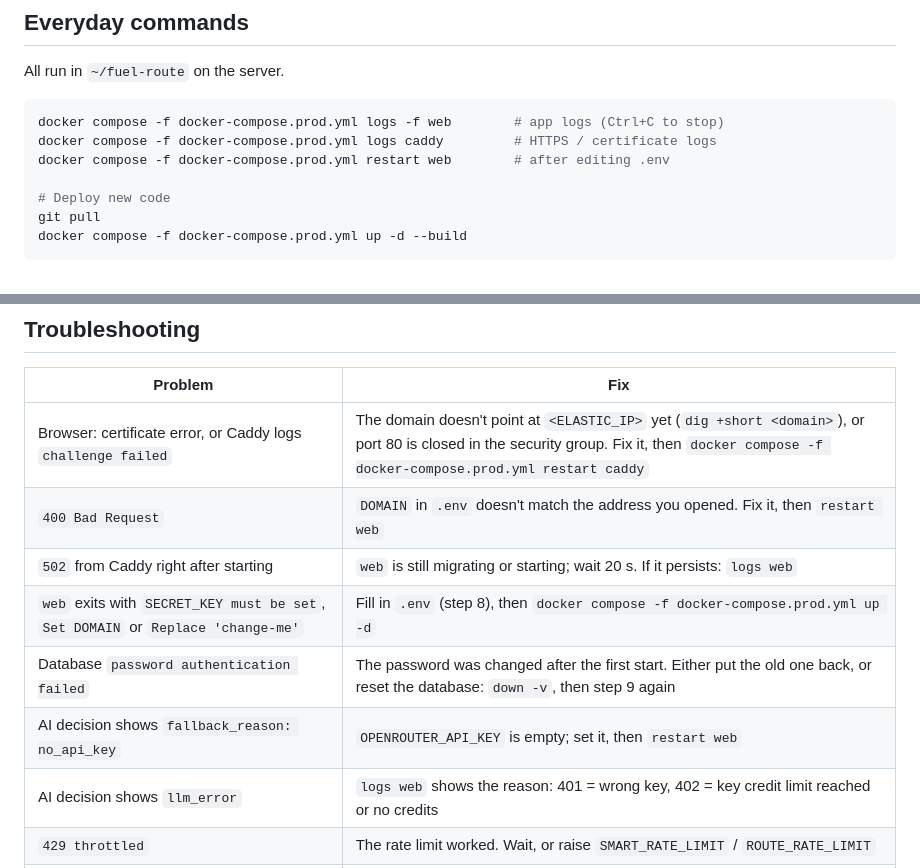
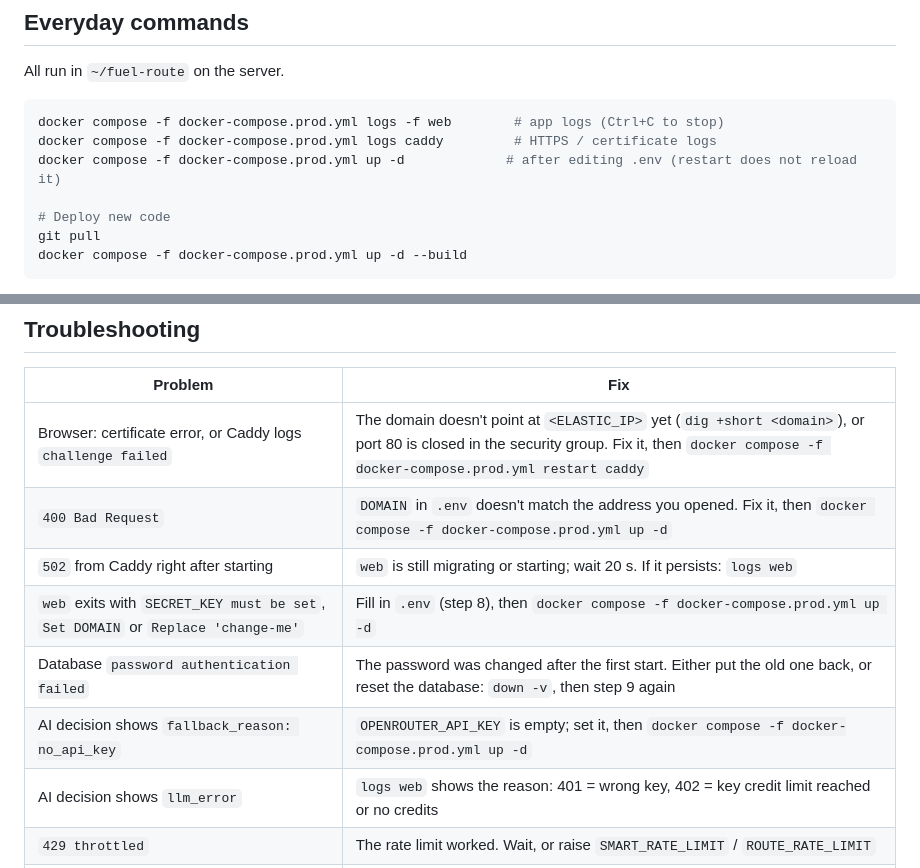
Before and after one commit to rakeshnitb23/fuel-route-planner, a Markdown page: DEPLOY.md, 2 parts joined by grey strips. GitHub-like rendering.

Commit message:
DEPLOY.md: reload .env with up -d, not restart

````diff
--- a/DEPLOY.md
+++ b/DEPLOY.md
@@ -202,7 +202,7 @@ All run in `~/fuel-route` on the server.
 ```bash
 docker compose -f docker-compose.prod.yml logs -f web        # app logs (Ctrl+C to stop)
 docker compose -f docker-compose.prod.yml logs caddy         # HTTPS / certificate logs
-docker compose -f docker-compose.prod.yml restart web        # after editing .env
+docker compose -f docker-compose.prod.yml up -d             # after editing .env (restart does not reload it)
 
 # Deploy new code
 git pull
@@ -246,11 +246,11 @@ OpenRouter key.
 | Problem | Fix |
 |---|---|
 | Browser: certificate error, or Caddy logs `challenge failed` | The domain doesn't point at `<ELASTIC_IP>` yet (`dig +short <domain>`), or port 80 is closed in the security group. Fix it, then `docker compose -f docker-compose.prod.yml restart caddy` |
-| `400 Bad Request` | `DOMAIN` in `.env` doesn't match the address you opened. Fix it, then `restart web` |
+| `400 Bad Request` | `DOMAIN` in `.env` doesn't match the address you opened. Fix it, then `docker compose -f docker-compose.prod.yml up -d` |
 | `502` from Caddy right after starting | `web` is still migrating or starting; wait 20 s. If it persists: `logs web` |
 | `web` exits with `SECRET_KEY must be set`, `Set DOMAIN` or `Replace 'change-me'` | Fill in `.env` (step 8), then `docker compose -f docker-compose.prod.yml up -d` |
 | Database `password authentication failed` | The password was changed after the first start. Either put the old one back, or reset the database: `down -v`, then step 9 again |
-| AI decision shows `fallback_reason: no_api_key` | `OPENROUTER_API_KEY` is empty; set it, then `restart web` |
+| AI decision shows `fallback_reason: no_api_key` | `OPENROUTER_API_KEY` is empty; set it, then `docker compose -f docker-compose.prod.yml up -d` |
 | AI decision shows `llm_error` | `logs web` shows the reason: 401 = wrong key, 402 = key credit limit reached or no credits |
 | `429 throttled` | The rate limit worked. Wait, or raise `SMART_RATE_LIMIT` / `ROUTE_RATE_LIMIT` |
 | Build is killed / server freezes | Out of memory: check the swap from step 7 (`free -h`) |
````
